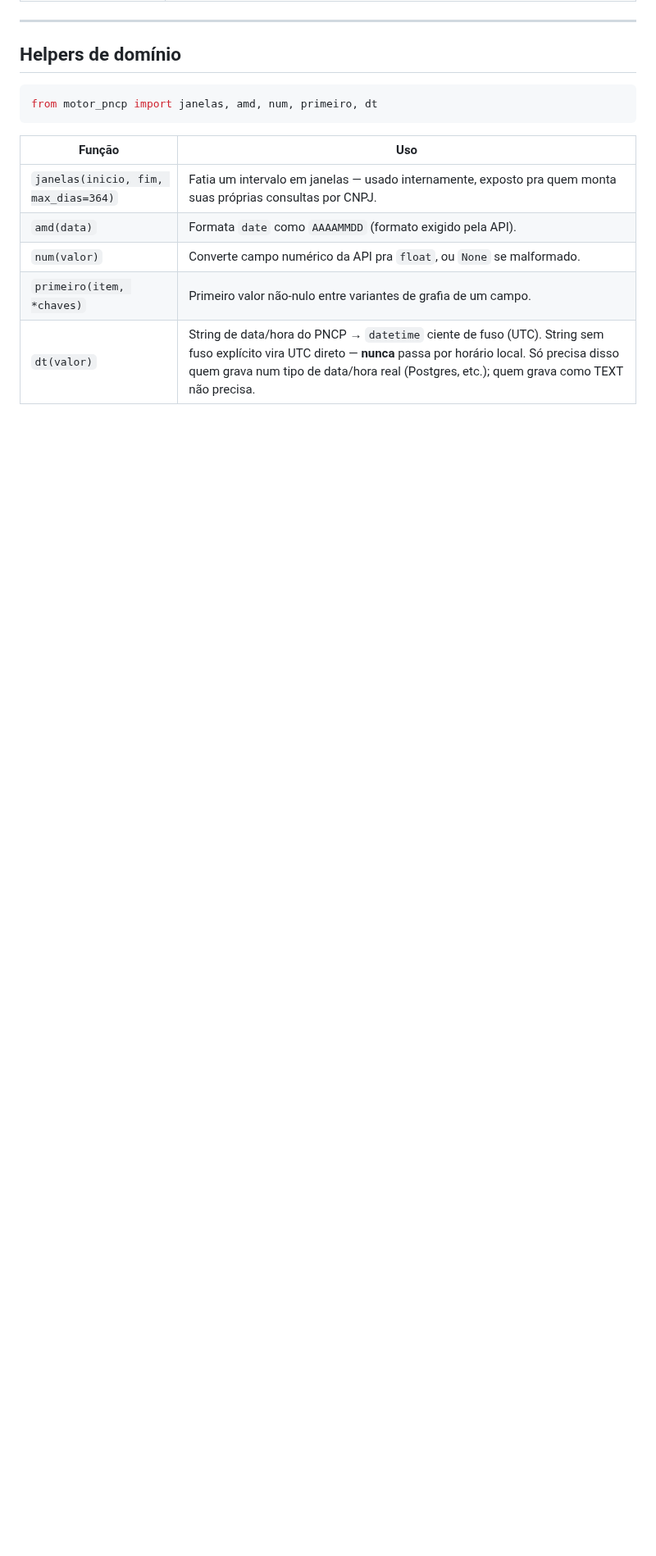
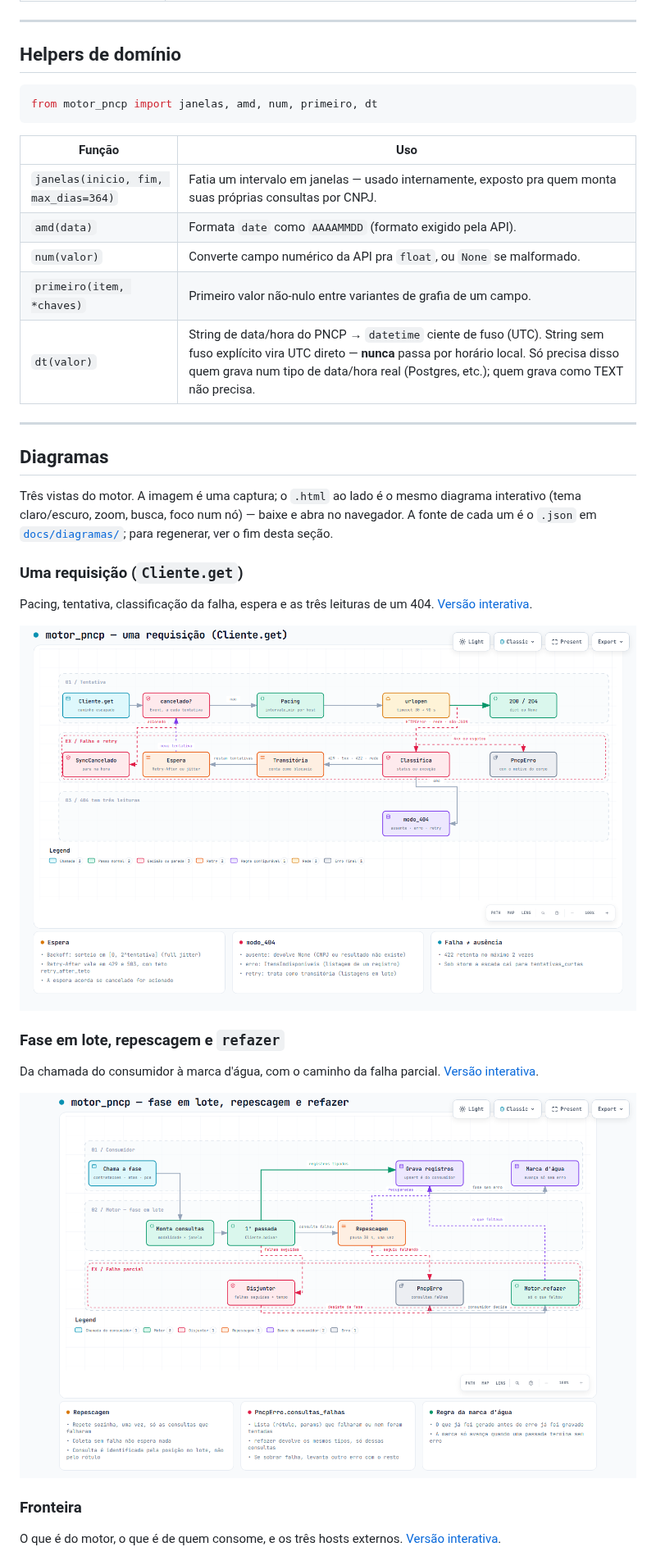
Before and after one commit to devtulio/motor-pncp, a Markdown page: MANUAL.md, the part around one of its changes. Shown at 82% size. Rendered like a GitHub page; pictures changed too: docs/diagramas/fase-em-lote.png (added), docs/diagramas/requisicao.png (added); blank space fills up the shorter version.

Commit message:
docs: três diagramas do motor (requisição, fase em lote, fronteira)
Fonte .json + HTML interativo + captura .png em docs/diagramas/, ligados no MANUAL (seção Diagramas) e no README. Gerados com Archify, perfil showcase: 9 checagens, 0 erros de composição, checagem em navegador real aprovada. Só documentação: sem versão nem tag.

Co-Authored-By: Claude Fable 5.1 <noreply@anthropic.com>

```diff
--- a/MANUAL.md
+++ b/MANUAL.md
@@ -226,3 +227,32 @@ from motor_pncp import janelas, amd, num, primeiro, dt
 | `num(valor)` | Converte campo numérico da API pra `float`, ou `None` se malformado. |
 | `primeiro(item, *chaves)` | Primeiro valor não-nulo entre variantes de grafia de um campo. |
 | `dt(valor)` | String de data/hora do PNCP → `datetime` ciente de fuso (UTC). String sem fuso explícito vira UTC direto — **nunca** passa por horário local. Só precisa disso quem grava num tipo de data/hora real (Postgres, etc.); quem grava como TEXT não precisa. |
+
+---
+
+## Diagramas
+
+Três vistas do motor. A imagem é uma captura; o `.html` ao lado é o
+mesmo diagrama interativo (tema claro/escuro, zoom, busca, foco num nó) —
+baixe e abra no navegador. A fonte de cada um é o `.json` em
+[`docs/diagramas/`](docs/diagramas/); para regenerar, ver o fim desta seção.
+
+### Uma requisição (`Cliente.get`)
+
+Pacing, tentativa, classificação da falha, espera e as três leituras de
+um 404. [Versão interativa](docs/diagramas/requisicao.html).
+
+![Fluxo de uma requisição](docs/diagramas/requisicao.png)
+
+### Fase em lote, repescagem e `refazer`
+
+Da chamada do consumidor à marca d'água, com o caminho da falha parcial.
+[Versão interativa](docs/diagramas/fase-em-lote.html).
+
+![Fase em lote](docs/diagramas/fase-em-lote.png)
+
+### Fronteira
+
+O que é do motor, o que é de quem consome, e os três hosts externos.
+[Versão interativa](docs/diagramas/fronteira.html).
+
```
Also changed, not shown: other parts of MANUAL.md (+7 -0 lines), README.md (+3 -1 lines), docs/diagramas/fronteira.png (added), 6 other files.
